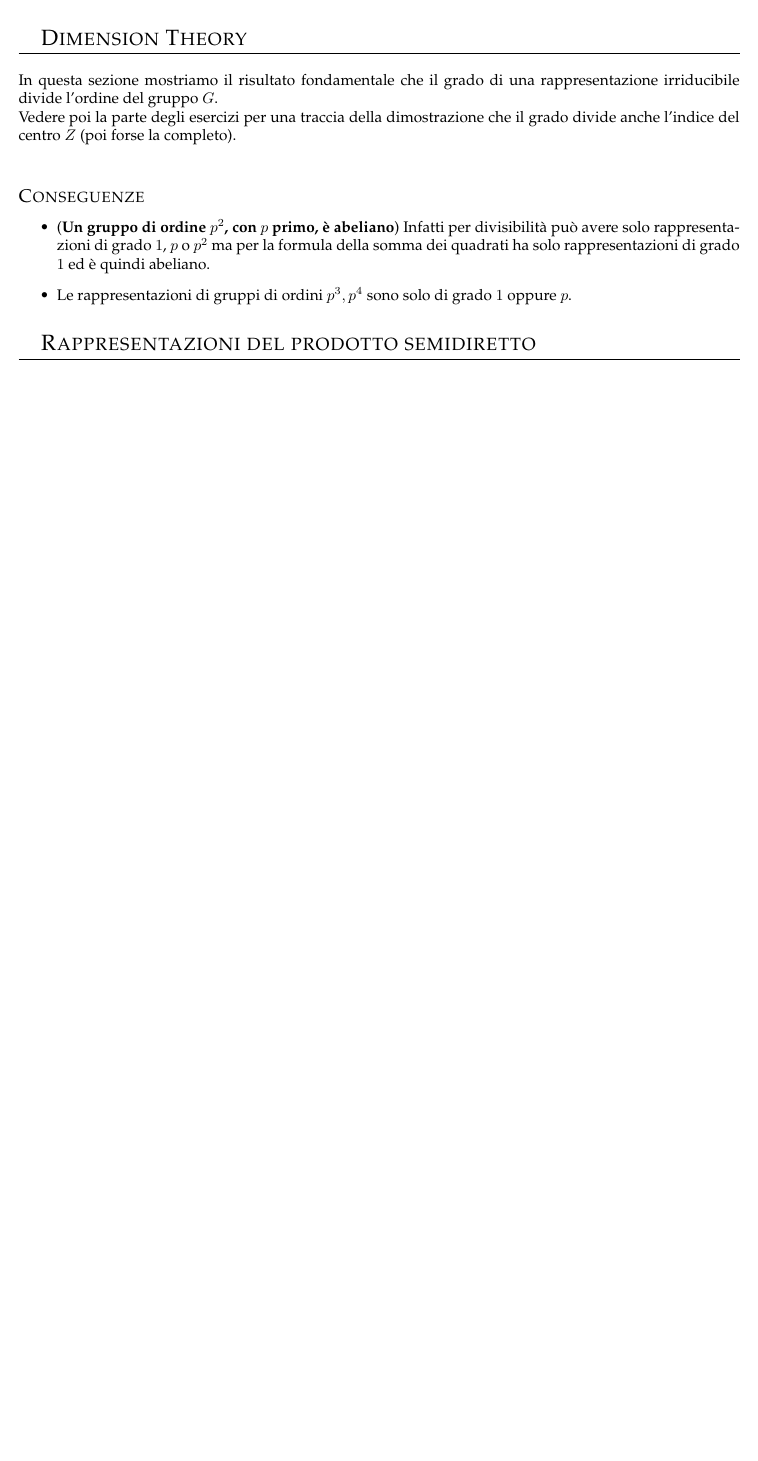
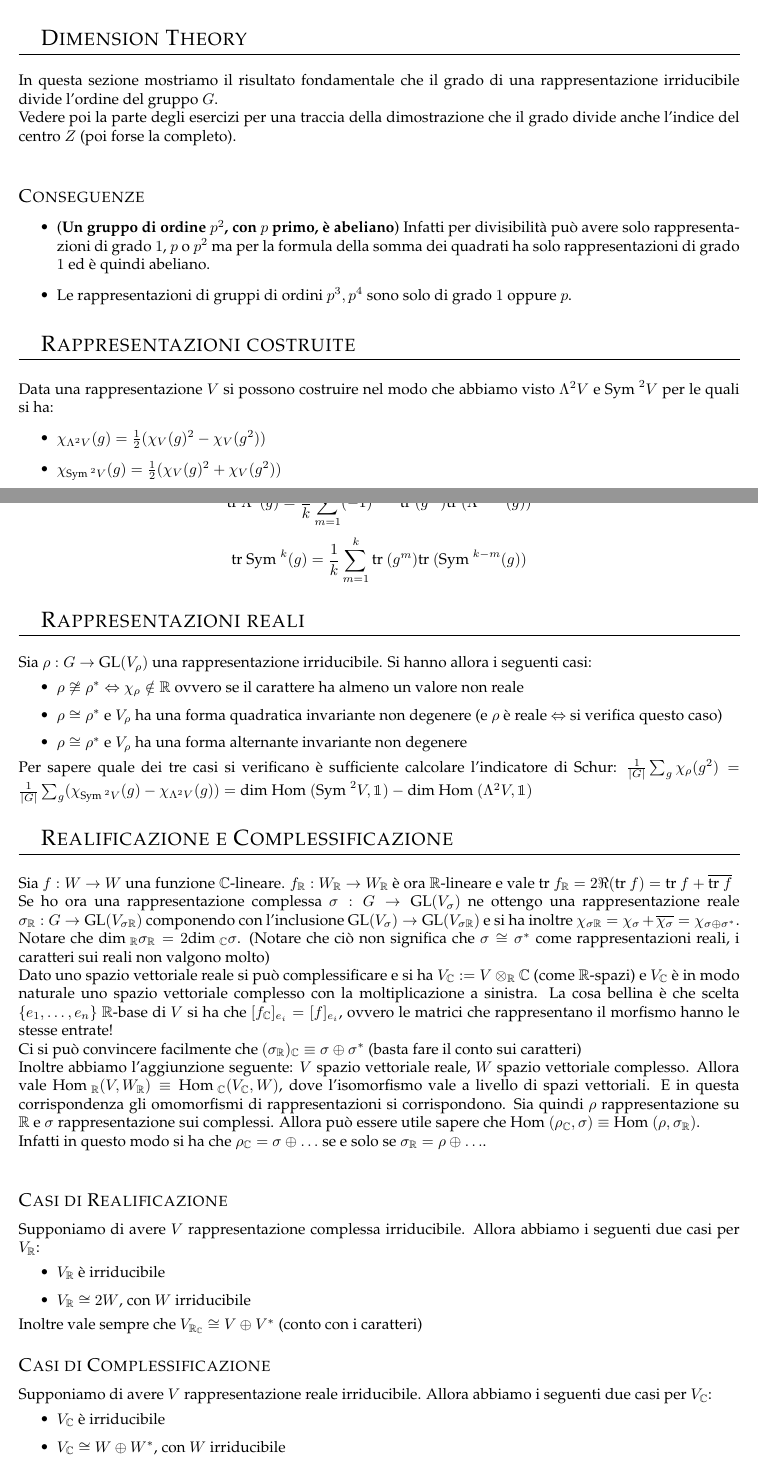
Before and after one commit to frame95/Rappresentazioni, a LaTeX document (TrucchiTabellaCaratteri.tex): part of page 9 of 11 before the commit and two parts of pages 9 and 10 of 12 after it, the two joined at a grey line, cut so that both start at the same text, the shorter picture padded with empty space. Compiled offline with pdfLaTeX.

Commit message:
Aggiunte cose sulle rappresentazioni reali e realificazioni e complessificazioni

```diff
--- a/TrucchiTabellaCaratteri.tex
+++ b/TrucchiTabellaCaratteri.tex
@@ -1,4 +1,6 @@
 \documentclass[a4paper,NoNotes,GeneralMath]{stdmdoc}
+
+\usepackage{bbm}
 
 \newcommand{\Ord}{\text{ord }}
 \newcommand{\sgr}{\sqsubseteq}
@@ -15,6 +17,8 @@
 \newcommand{\SU}{\text{SU }}
 \newcommand{\U}{\text{U }}
 \newcommand{\SO}{\text{SO }}
+\newcommand{\Sym}{\text{Sym }}
+\newcommand{\Hom}{\text{Hom }}
 
 % Regole di buona scrittura e condotta
 % 1. PRIMA DI COMMITARE COMPILATE IL FILE E VEDETE SE FUNGE
@@ -287,4 +291,48 @@
 		\item Le rappresentazioni di gruppi di ordini $p^3, p^4$ sono solo di grado $1$ oppure $p$.
 	\end{itemize}
 
-	\section{Rappresentazioni del prodotto semidiretto}
+	%\section{Rappresentazioni del prodotto semidiretto}
+
+	\section{Rappresentazioni costruite}
+	Data una rappresentazione $V$ si possono costruire nel modo che abbiamo visto $\Lambda^2 V$ e $\Sym^2 V$ per le quali si ha:
+	\begin{itemize}
+		\item $\chi_{\Lambda^2 V}(g) = \frac{1}{2} (\chi_V(g)^2 - \chi_V(g^2))$
+		\item $\chi_{\Sym^2 V}(g) = \frac{1}{2} (\chi_V(g)^2 + \chi_V(g^2))$
+	\end{itemize}
+	Dovrebbero inoltre valere (formule di Newton-Girard):
+	$$ \Tr \Lambda^k(g) = \frac{1}{k} \sum_{m=1}^k (-1)^{m-1} \Tr(g^m) \Tr(\Lambda^{k-m}(g)) $$
+	$$ \Tr \Sym^k(g) = \frac{1}{k} \sum_{m=1}^k \Tr(g^m) \Tr(\Sym^{k-m}(g)) $$
+
+	\section{Rappresentazioni reali}
+	Sia $\rho: G \rar \GL(V_\rho)$ una rappresentazione irriducibile. Si hanno allora i seguenti casi:
+	\begin{itemize}
+		\item $\rho \not\cong \rho^{*} \sse \chi_\rho \notin \bbR$ ovvero se il carattere ha almeno un valore non reale
+		\item $\rho \cong \rho^{*}$ e $V_\rho$ ha una forma quadratica invariante non degenere (e $\rho$ è reale $\sse$ si verifica questo caso)
+		\item $\rho \cong \rho^{*}$ e $V_\rho$ ha una forma alternante invariante non degenere
+	\end{itemize}
+	Per sapere quale dei tre casi si verificano è sufficiente calcolare l'indicatore di Schur:
+	$\frac{1}{\mid G \mid} \sum_g \chi_\rho(g^2) = \frac{1}{\mid G \mid} \sum_g (\chi_{\Sym^2 V}(g) - \chi_{\Lambda^2 V}(g)) = \Dim \Hom (\Sym^2 V, \mathbbm{1}) - \Dim \Hom (\Lambda^2 V, \mathbbm{1}) $
+
+	\section{Realificazione e Complessificazione}
+	Sia $f: W \rar W$ una funzione $\bbC$-lineare. $f_\bbR: W_\bbR \rar W_\bbR$ è ora $\bbR$-lineare e vale $\Tr f_\bbR = 2 \Re(\Tr f) = \Tr f + \overline{\Tr f}$ \\
+	Se ho ora una rappresentazione complessa $\sigma: G \rar \GL(V_\sigma)$ ne ottengo una rappresentazione reale $\sigma_\bbR: G \rar \GL(V_{\sigma \bbR})$ componendo con l'inclusione $\GL(V_\sigma) \rar \GL(V_{\sigma \bbR})$ e si ha inoltre $\chi_{\sigma \bbR} = \chi_\sigma + \overline{\chi_\sigma} = \chi_{\sigma \oplus \sigma^{*}}$. Notare che $\Dim_\bbR \sigma_\bbR = 2 \Dim_\bbC \sigma$. (Notare che ciò non significa che $\sigma \cong \sigma^{*}$ come rappresentazioni reali, i caratteri sui reali non valgono molto) \\
+	Dato uno spazio vettoriale reale si può complessificare e si ha $V_\bbC := V \otimes_\bbR \bbC$ (come $\bbR$-spazi) e $V_\bbC$ è in modo naturale uno spazio vettoriale complesso con la moltiplicazione a sinistra. La cosa bellina è che scelta $\{ e_1, \ldots, e_n \}$ $\bbR$-base di $V$ si ha che $[f_\bbC]_{e_i} = [f]_{e_i}$, ovvero le matrici che rappresentano il morfismo hanno le stesse entrate! \\
+	Ci si può convincere facilmente che $(\sigma_\bbR)_\bbC \equiv \sigma \oplus \sigma^{*}$ (basta fare il conto sui caratteri) \\
+	Inoltre abbiamo l'aggiunzione seguente: $V$ spazio vettoriale reale, $W$ spazio vettoriale complesso. Allora vale $\Hom_\bbR(V, W_\bbR) \equiv \Hom_\bbC(V_\bbC, W)$, dove l'isomorfismo vale a livello di spazi vettoriali. E in questa corrispondenza gli omomorfismi di rappresentazioni si corrispondono.
+	Sia quindi $\rho$ rappresentazione su $\bbR$ e $\sigma$ rappresentazione sui complessi. Allora può essere utile sapere che $\Hom (\rho_\bbC, \sigma) \equiv \Hom (\rho, \sigma_\bbR)$. \\
+	Infatti in questo modo si ha che $\rho_\bbC = \sigma \oplus \ldots$ se e solo se $\sigma_\bbR = \rho \oplus \ldots$. \\
+
+	\subsection*{Casi di Realificazione}
+	Supponiamo di avere $V$ rappresentazione complessa irriducibile. Allora abbiamo i seguenti due casi per $V_\bbR$:
+	\begin{itemize}
+		\item $V_\bbR$ è irriducibile
+		\item $V_\bbR \cong 2 W$, con $W$ irriducibile
+	\end{itemize}
+	Inoltre vale sempre che $V_{\bbR_\bbC} \cong V \oplus V^{*}$ (conto con i caratteri)
+
+	\subsection*{Casi di Complessificazione}
+	Supponiamo di avere $V$ rappresentazione reale irriducibile. Allora abbiamo i seguenti due casi per $V_\bbC$:
+	\begin{itemize}
+		\item $V_\bbC$ è irriducibile
+		\item $V_\bbC \cong W \oplus W^{*}$, con $W$ irriducibile
+	\end{itemize}
```
Also changed, not shown: TrucchiTabellaCaratteri.pdf, TrucchiTabellaCaratteri.tex (25 more changed lines).
